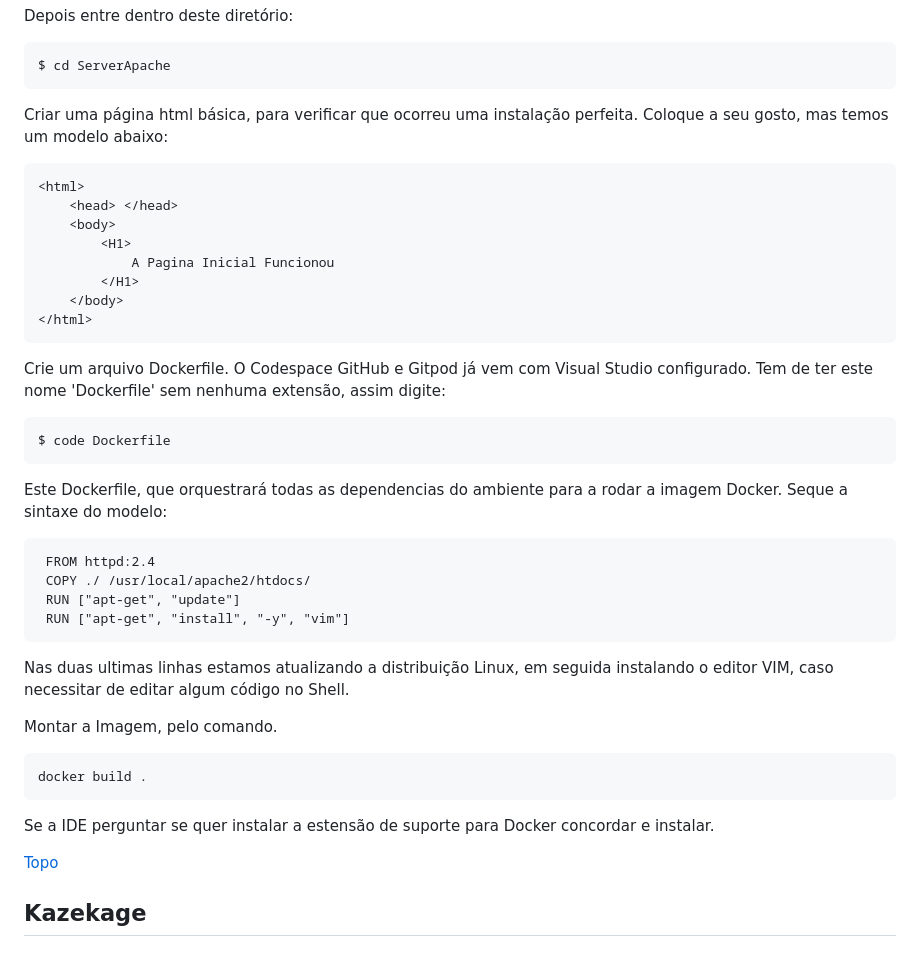
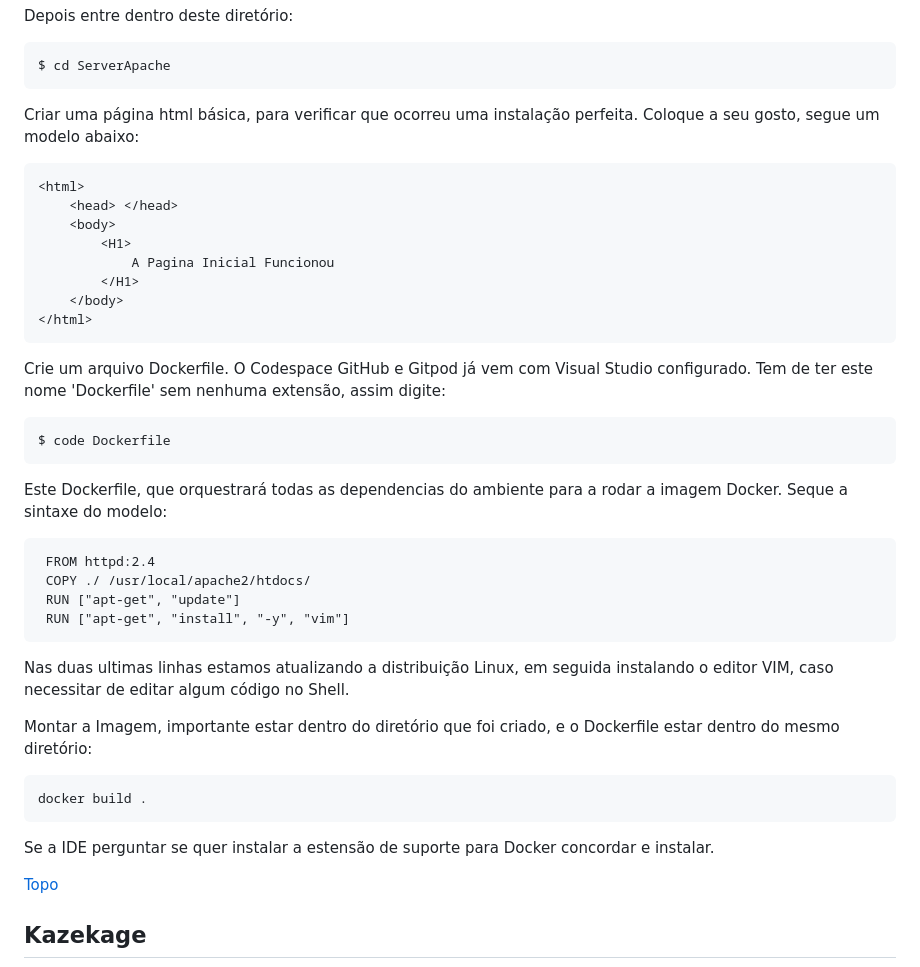
Before and after one commit to joseivangeraldo/html_css, a Markdown page: README.md, the part around the change. GitHub-like rendering.

````diff
--- a/README.md
+++ b/README.md
@@ -43,7 +43,7 @@ Depois entre dentro deste diretório:
 $ cd ServerApache
 ```
 Criar uma página html básica, para verificar que ocorreu uma instalação perfeita.
-Coloque a seu gosto, mas temos um modelo abaixo:
+Coloque a seu gosto, segue um modelo abaixo:
 ```
 <html>
     <head> </head>
@@ -55,12 +55,12 @@ Coloque a seu gosto, mas temos um modelo abaixo:
 </html>
 ```
 
-
 Crie um arquivo Dockerfile. O Codespace GitHub e Gitpod já vem com Visual Studio configurado.
 Tem de ter este nome 'Dockerfile' sem nenhuma extensão, assim digite:
 ```
 $ code Dockerfile
 ```
+
 Este Dockerfile, que orquestrará todas as dependencias do ambiente para a rodar a imagem Docker.
 Seque a sintaxe do modelo:
 ```
@@ -71,11 +71,11 @@ Seque a sintaxe do modelo:
  ```
  Nas duas ultimas linhas estamos atualizando a distribuição Linux, em seguida instalando o editor VIM, caso necessitar de editar algum código no Shell.
 
-Montar a Imagem, pelo comando.
+Montar a Imagem, importante estar dentro do diretório que foi criado, e o Dockerfile estar dentro do mesmo diretório:
 ```
 docker build .
 ```
-Se a IDE perguntar se quer instalar a estensão de suporte para Docker concordar  e instalar.
+Se a IDE perguntar se quer instalar a estensão de suporte para Docker concordar e instalar.
 
 [Topo](#ancora)
 
````
